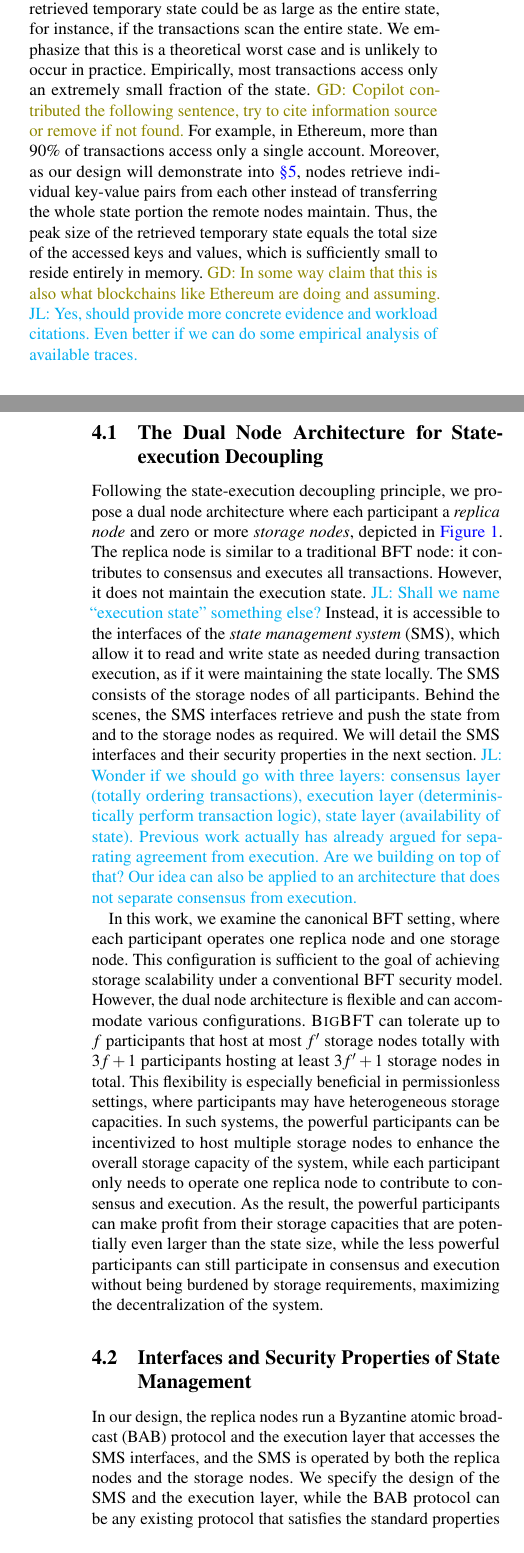
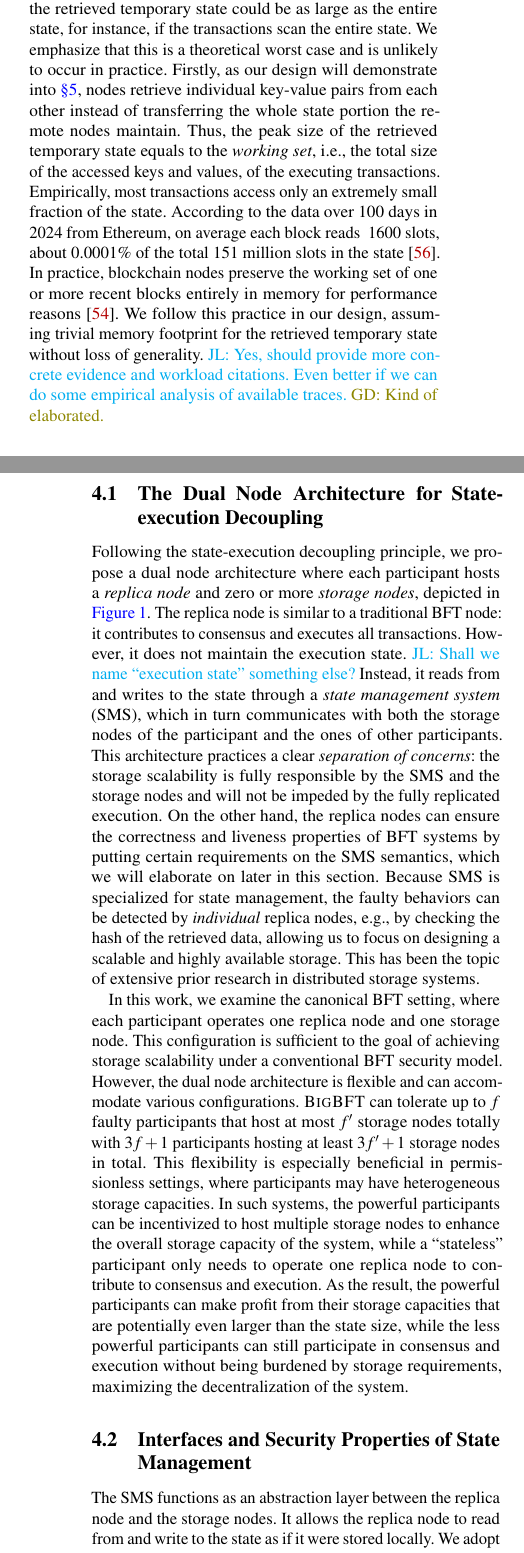
Before and after one commit to sgdxbc/bigbft-paper, a LaTeX document (paper.tex, which reads sections/approach.tex): two parts of the columns of pages 5 and 6 of 18, joined at a grey line, cut so that both start at the same text. Compiled offline with pdfLaTeX; a LaTeX package or settings file that is missing is left out.

Commit message:
approach: enhance

```diff
--- a/sections/approach.tex
+++ b/sections/approach.tex
@@ -38,13 +38,13 @@ By carefully designing the placement of state shards, we ensure that each shard
 \paragraph{The size of the retrieved temporary state.}
 A natural concern with this design is that, in the worst case, the size of the retrieved temporary state could be as large as the entire state, for instance, if the transactions scan the entire state.
 We emphasize that this is a theoretical worst case and is unlikely to occur in practice.
+Firstly, as our design will demonstrate into \autoref{sec:overview}, nodes retrieve individual key-value pairs from each other instead of transferring the whole state portion the remote nodes maintain.
+Thus, the peak size of the retrieved temporary state equals to the \emph{working set}, i.e., the total size of the accessed keys and values, of the executing transactions.
 Empirically, most transactions access only an extremely small fraction of the state.
-\gd{Copilot contributed the following sentence, try to cite information source or remove if not found.}
-For example, in Ethereum, more than 90\% of transactions access only a single account.
-Moreover, as our design will demonstrate into \autoref{sec:overview}, nodes retrieve individual key-value pairs from each other instead of transferring the whole state portion the remote nodes maintain.
-Thus, the peak size of the retrieved temporary state equals the total size of the accessed keys and values, which is sufficiently small to reside entirely in memory.
-\gd{In some way claim that this is also what blockchains like Ethereum are doing and assuming.}
-\lijl{Yes, should provide more concrete evidence and workload citations. Even better if we can do some empirical analysis of available traces.}
+According to the data over 100 days in 2024 from Ethereum, on average each block reads ~1600 slots, about 0.0001\% of the total 151 million slots in the state~\cite{ProperDiskIO_GasPricing_LRUcache_2024}.
+In practice, blockchain nodes preserve the working set of one or more recent blocks entirely in memory for performance reasons~\cite{nodereal2022_bsc_cache_hit_rate}.
+We follow this practice in our design, assuming trivial memory footprint for the retrieved temporary state without loss of generality.
+\lijl{Yes, should provide more concrete evidence and workload citations. Even better if we can do some empirical analysis of available traces.} \gd{Kind of elaborated.}
 
 % However, diverging from the common practice also sacrifices its advantages: executing with local state is efficient and does not require additional security analysis.
 % When the state is maintained locally, it is always correct and available to the node, and executing the same sequence of transactions from the same initial state will deterministically yield the same final state and output.
@@ -58,28 +58,28 @@ Thus, the peak size of the retrieved temporary state equals the total size of th
 
 \subsection{The Dual Node Architecture for State-execution Decoupling}
 
-Following the state-execution decoupling principle, we propose a dual node architecture where each participant a \emph{replica node} and zero or more \emph{storage nodes}, depicted in \autoref{fig:approach-compare}.
+Following the state-execution decoupling principle, we propose a dual node architecture where each participant hosts a \emph{replica node} and zero or more \emph{storage nodes}, depicted in \autoref{fig:approach-compare}.
 The replica node is similar to a traditional BFT node: it contributes to consensus and executes all transactions.
 However, it does not maintain the execution state.
 \lijl{Shall we name ``execution state'' something else?}
-Instead, it is accessible to the interfaces of the \emph{state management system} (SMS), which allow it to read and write state as needed during transaction execution, as if it were maintaining the state locally.
-The SMS consists of the storage nodes of all participants.
-Behind the scenes, the SMS interfaces retrieve and push the state from and to the storage nodes as required.
-We will detail the SMS interfaces and their security properties in the next section.
-\lijl{Wonder if we should go with three layers: consensus layer (totally ordering transactions), execution layer (deterministically perform transaction logic), state layer (availability of state). Previous work actually has already argued for separating agreement from execution. Are we building on top of that? Our idea can also be applied to an architecture that does not separate consensus from execution.}
+Instead, it reads from and writes to the state through a \emph{state management system} (SMS), which in turn communicates with both the storage nodes of the participant and the ones of other participants.
+This architecture practices a clear \emph{separation of concerns}: the storage scalability is fully responsible by the SMS and the storage nodes and will not be impeded by the fully replicated execution.
+On the other hand, the replica nodes can ensure the correctness and liveness properties of BFT systems by putting certain requirements on the SMS semantics, which we will elaborate on later in this section.
+Because SMS is specialized for state management, the faulty behaviors can be detected by \emph{individual} replica nodes, e.g., by checking the hash of the retrieved data, allowing us to focus on designing a scalable and highly available storage.
+This has been the topic of extensive prior research in distributed storage systems.
 
 In this work, we examine the canonical BFT setting, where each participant operates one replica node and one storage node.
 This configuration is sufficient to the goal of achieving storage scalability under a conventional BFT security model.
 However, the dual node architecture is flexible and can accommodate various configurations.
-\sys can tolerate up to $f$ participants that host at most $f'$ storage nodes totally with $3f+1$ participants hosting at least $3f'+1$ storage nodes in total.
+\sys can tolerate up to $f$ faulty participants that host at most $f'$ storage nodes totally with $3f+1$ participants hosting at least $3f'+1$ storage nodes in total.
 This flexibility is especially beneficial in permissionless settings, where participants may have heterogeneous storage capacities.
-In such systems, the powerful participants can be incentivized to host multiple storage nodes to enhance the overall storage capacity of the system, while each participant only needs to operate one replica node to contribute to consensus and execution.
+In such systems, the powerful participants can be incentivized to host multiple storage nodes to enhance the overall storage capacity of the system, while a ``stateless'' participant only needs to operate one replica node to contribute to consensus and execution.
 As the result, the powerful participants can make profit from their storage capacities that are potentially even larger than the state size, while the less powerful participants can still participate in consensus and execution without being burdened by storage requirements, maximizing the decentralization of the system.
 
 \subsection{Interfaces and Security Properties of State Management}
 
-In our design, the replica nodes run a Byzantine atomic broadcast (BAB) protocol and the execution layer that accesses the SMS interfaces, and the SMS is operated by both the replica nodes and the storage nodes.
-We specify the design of the SMS and the execution layer, while the BAB protocol can be any existing protocol that satisfies the standard properties (validity, agreement, integrity, and total order)~\gd{cite here}.
+The SMS functions as an abstraction layer between the replica node and the storage nodes.
+It allows the replica node to read from and write to the state as if it were stored locally.
 We adopt a key-value abstraction for the state: the state is represented as a mapping from keys to values, and each transaction accesses a set of keys to read or write their associated values.
 This abstraction is compatible with most blockchain applications, including both account-based and UTXO-based models.
 \lijl{Can also mention that most distributed databases use such storage interface.}
@@ -95,7 +95,7 @@ Starting with $i=0$, it first $\fetch_{i}$ to construct the state needed to exec
 Then it executes the transaction(s) deterministically, producing a set of key-value pairs to update.
 Finally, it invokes $\bump_{i+1}$ with these key-value pairs, increments $i$ by 1 and continues creating the next version.
 
-Because the execution is replicated, SMS expects all create nodes to create identical state versions and access the same keys at each version.
+Because the execution is replicated, SMS expects all replica nodes to create identical state versions and access the same keys at each version.
 By guaranteeing this to SMS, SMS can ensure the following properties.
 
 \paragraph{Correctness.}
```
Also changed, not shown: paper.bib (+17 -0 lines), sections/evaluation.tex (+4 -4 lines).
